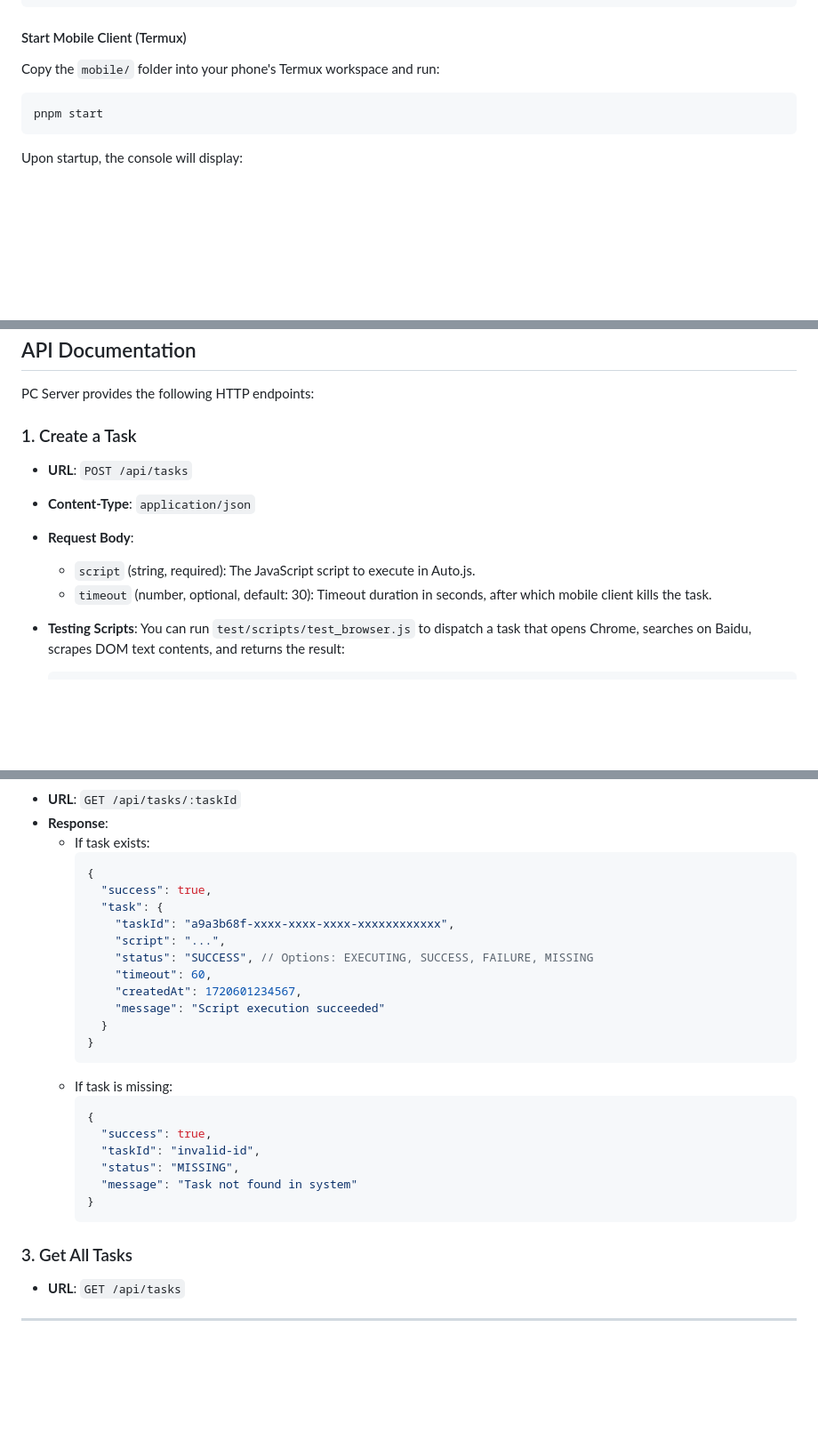
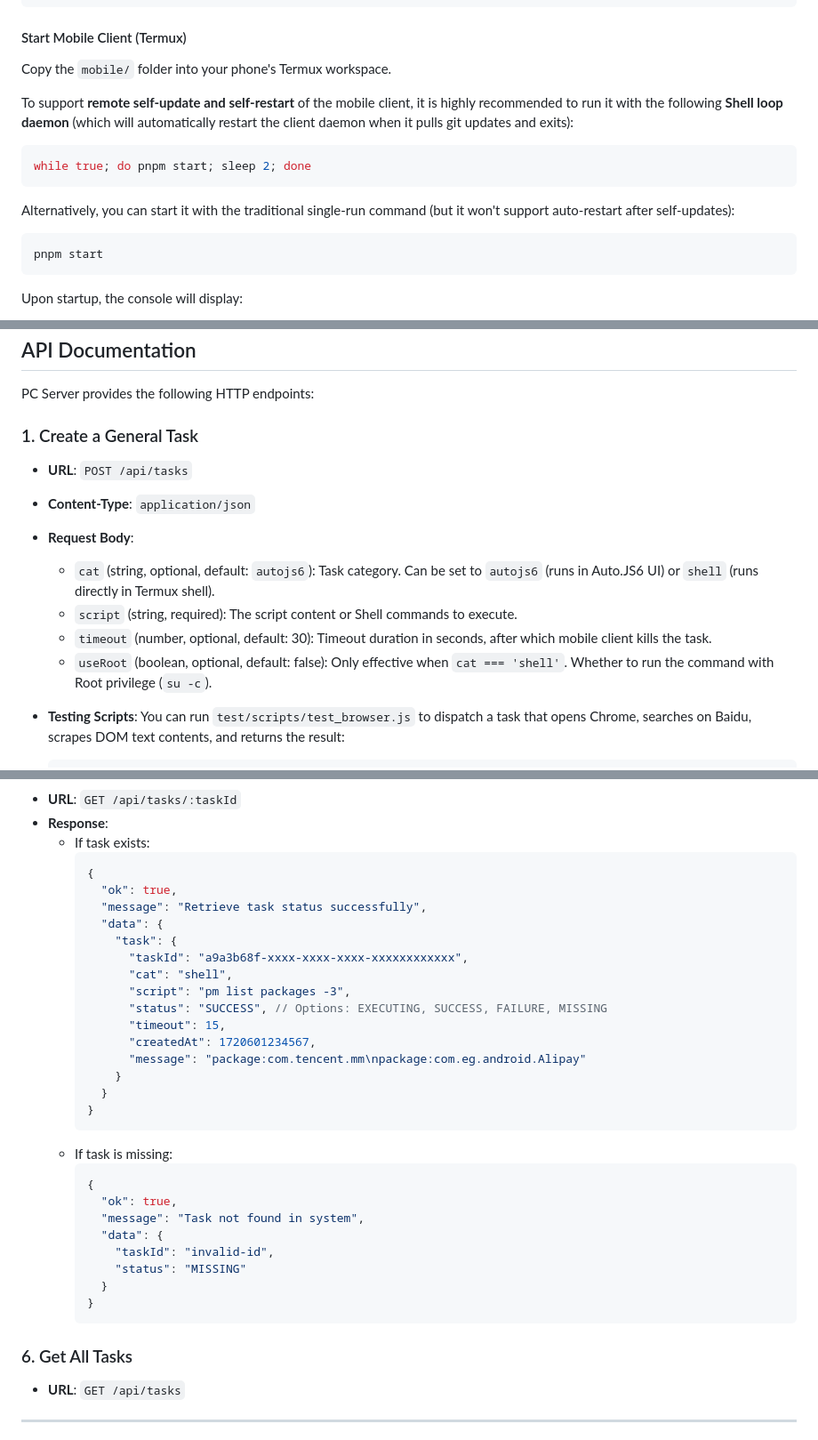
Before and after one commit to OKFred/one-autojs6, a Markdown page: README.md, 3 parts joined by grey strips. Shown at 89% size. Rendered like a GitHub page; blank space fills up the shorter version.

````diff
--- a/README.md
+++ b/README.md
@@ -81,7 +81,15 @@ Upon startup, the console will print:
 
 #### Start Mobile Client (Termux)
 
-Copy the `mobile/` folder into your phone's Termux workspace and run:
+Copy the `mobile/` folder into your phone's Termux workspace.
+
+To support **remote self-update and self-restart** of the mobile client, it is highly recommended to run it with the following **Shell loop daemon** (which will automatically restart the client daemon when it pulls git updates and exits):
+
+```bash
+while true; do pnpm start; sleep 2; done
+```
+
+Alternatively, you can start it with the traditional single-run command (but it won't support auto-restart after self-updates):
 
 ```bash
 pnpm start
@@ -101,13 +109,15 @@ Upon startup, the console will display:
 
 PC Server provides the following HTTP endpoints:
 
-### 1. Create a Task
+### 1. Create a General Task
 
 - **URL**: `POST /api/tasks`
 - **Content-Type**: `application/json`
 - **Request Body**:
-  - `script` (string, required): The JavaScript script to execute in Auto.js.
+  - `cat` (string, optional, default: `autojs6`): Task category. Can be set to `autojs6` (runs in Auto.JS6 UI) or `shell` (runs directly in Termux shell).
+  - `script` (string, required): The script content or Shell commands to execute.
   - `timeout` (number, optional, default: 30): Timeout duration in seconds, after which mobile client kills the task.
+  - `useRoot` (boolean, optional, default: false): Only effective when `cat === 'shell'`. Whether to run the command with Root privilege (`su -c`).
 - **Testing Scripts**:
   You can run `test/scripts/test_browser.js` to dispatch a task that opens Chrome, searches on Baidu, scrapes DOM text contents, and returns the result:
 
@@ -145,28 +216,34 @@ PC Server provides the following HTTP endpoints:
   - If task exists:
     ```json
     {
-      "success": true,
-      "task": {
-        "taskId": "a9a3b68f-xxxx-xxxx-xxxx-xxxxxxxxxxxx",
-        "script": "...",
-        "status": "SUCCESS", // Options: EXECUTING, SUCCESS, FAILURE, MISSING
-        "timeout": 60,
-        "createdAt": 1720601234567,
-        "message": "Script execution succeeded"
+      "ok": true,
+      "message": "Retrieve task status successfully",
+      "data": {
+        "task": {
+          "taskId": "a9a3b68f-xxxx-xxxx-xxxx-xxxxxxxxxxxx",
+          "cat": "shell",
+          "script": "pm list packages -3",
+          "status": "SUCCESS", // Options: EXECUTING, SUCCESS, FAILURE, MISSING
+          "timeout": 15,
+          "createdAt": 1720601234567,
+          "message": "package:com.tencent.mm\npackage:com.eg.android.Alipay"
+        }
       }
     }
     ```
   - If task is missing:
     ```json
     {
-      "success": true,
-      "taskId": "invalid-id",
-      "status": "MISSING",
-      "message": "Task not found in system"
+      "ok": true,
+      "message": "Task not found in system",
+      "data": {
+        "taskId": "invalid-id",
+        "status": "MISSING"
+      }
     }
     ```
 
-### 3. Get All Tasks
+### 6. Get All Tasks
 
 - **URL**: `GET /api/tasks`
 
````
Also changed, not shown: other parts of README.md (+65 -4 lines).
